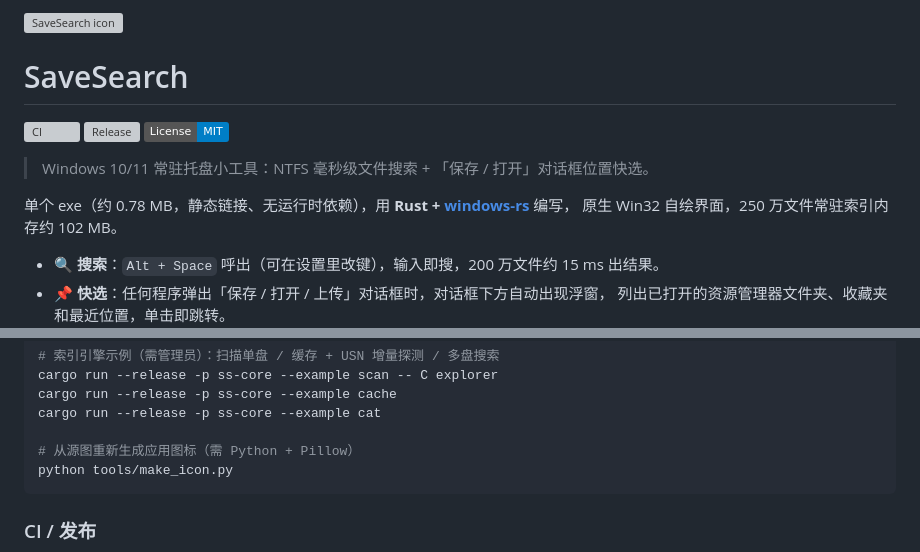
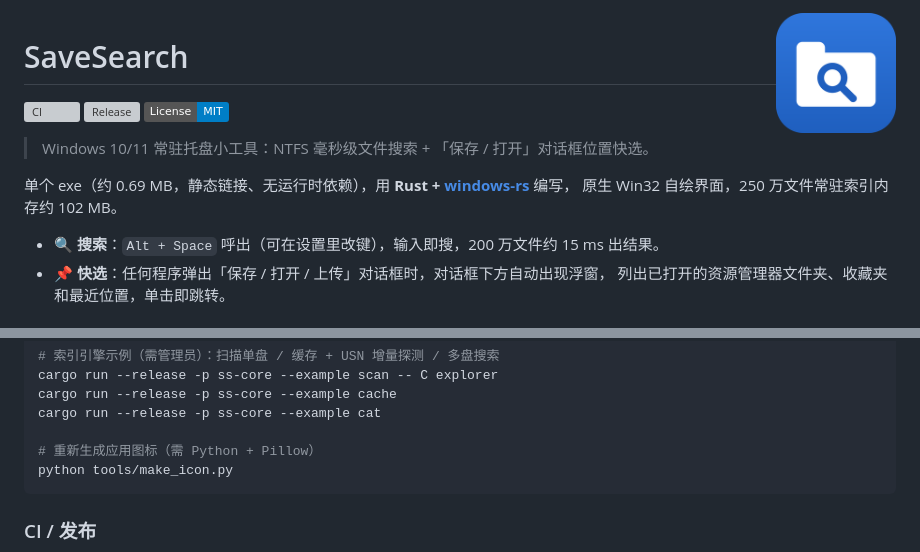
Before and after one commit to vvangpc/save-search, a Markdown page: README.md, 2 parts joined by grey strips. Rendered like a GitHub page; pictures changed too: assets/app-icon.png (added); badges without logos; grey boxes are pictures that could not be loaded.

````diff
--- a/README.md
+++ b/README.md
@@ -1,4 +1,4 @@
-<img src="assets/generated/savesearch-app-icon-concept.png" width="120" align="right" alt="SaveSearch icon"/>
+<img src="assets/app-icon.png" width="120" align="right" alt="SaveSearch icon"/>
 
 # SaveSearch
 
@@ -8,7 +8,7 @@
 
 > Windows 10/11 常驻托盘小工具：NTFS 毫秒级文件搜索 + 「保存 / 打开」对话框位置快选。
 
-单个 exe（约 0.78 MB，静态链接、无运行时依赖），用 **Rust + [windows-rs](https://github.com/microsoft/windows-rs)** 编写，
+单个 exe（约 0.69 MB，静态链接、无运行时依赖），用 **Rust + [windows-rs](https://github.com/microsoft/windows-rs)** 编写，
 原生 Win32 自绘界面，250 万文件常驻索引内存约 102 MB。
 
 - **🔍 搜索**：`Alt + Space` 呼出（可在设置里改键），输入即搜，200 万文件约 15 ms 出结果。
@@ -168,7 +168,7 @@ cargo run --release -p ss-core --example scan -- C explorer
 cargo run --release -p ss-core --example cache
 cargo run --release -p ss-core --example cat
 
-# 从源图重新生成应用图标（需 Python + Pillow）
+# 重新生成应用图标（需 Python + Pillow）
 python tools/make_icon.py
 ```
 
````
Also changed, not shown: docs/optimization/progress.md (+6 -0 lines), 3 other files.
